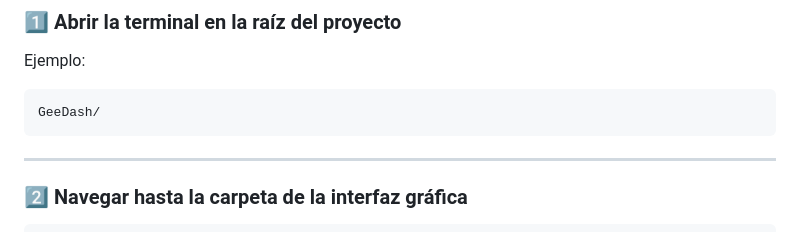
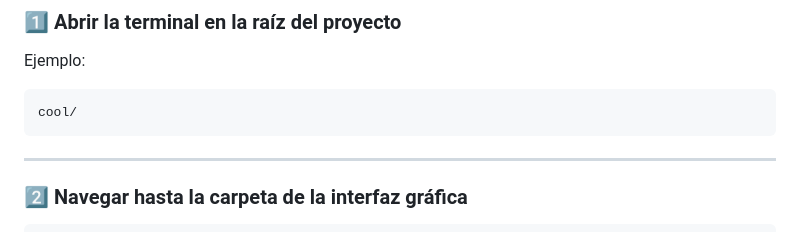
Before and after one commit to GeeDash/cool, a Markdown page: videoTerminal/README.md, the part around the change. GitHub-like rendering.

````diff
--- a/videoTerminal/README.md
+++ b/videoTerminal/README.md
@@ -101,7 +101,7 @@ Si tienes múltiples versiones de Python instaladas y el sistema no detecta corr
 Ejemplo:
 
 ```text
-GeeDash/
+cool/
 ```
 
 ---
````
